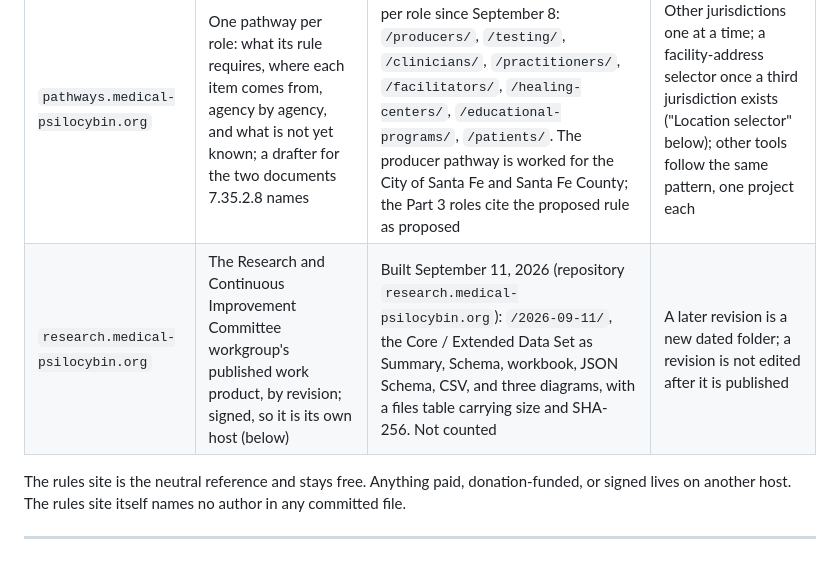
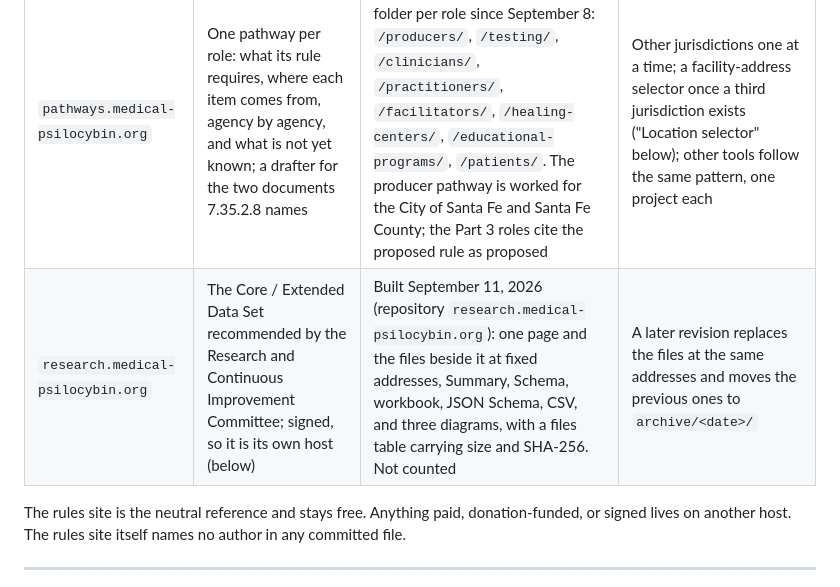
Before and after one commit to notafeature/NMMPAB_Rules-Draft-Analysis, a Markdown page: ARCHITECTURE.md, the part around the change. Drawn GitHub-style.

```diff
--- a/ARCHITECTURE.md
+++ b/ARCHITECTURE.md
@@ -23,7 +23,7 @@ time. This was decided before September 2026 and stands.
 | `rules.medical-psilocybin.org` | Analysis of the rules, and only that | This repository, `docs/` on `main`, GitHub Pages | The same host, with one path per part: `/7.35.2/`, `/7.35.3/` |
 | `count.medical-psilocybin.org` | The visit counter and its dashboard | The `nmmpab-count` Worker in `analytics/` | Unchanged. Every new host is added to its allowed origins |
 | `pathways.medical-psilocybin.org` | One pathway per role: what its rule requires, where each item comes from, agency by agency, and what is not yet known; a drafter for the two documents 7.35.2.8 names | Built September 7, 2026, one folder per role since September 8: `/producers/`, `/testing/`, `/clinicians/`, `/practitioners/`, `/facilitators/`, `/healing-centers/`, `/educational-programs/`, `/patients/`. The producer pathway is worked for the City of Santa Fe and Santa Fe County; the Part 3 roles cite the proposed rule as proposed | Other jurisdictions one at a time; a facility-address selector once a third jurisdiction exists ("Location selector" below); other tools follow the same pattern, one project each |
-| `research.medical-psilocybin.org` | The Research and Continuous Improvement Committee workgroup's published work product, by revision; signed, so it is its own host (below) | Built September 11, 2026 (repository `research.medical-psilocybin.org`): `/2026-09-11/`, the Core / Extended Data Set as Summary, Schema, workbook, JSON Schema, CSV, and three diagrams, with a files table carrying size and SHA-256. Not counted | A later revision is a new dated folder; a revision is not edited after it is published |
+| `research.medical-psilocybin.org` | The Core / Extended Data Set recommended by the Research and Continuous Improvement Committee; signed, so it is its own host (below) | Built September 11, 2026 (repository `research.medical-psilocybin.org`): one page and the files beside it at fixed addresses, Summary, Schema, workbook, JSON Schema, CSV, and three diagrams, with a files table carrying size and SHA-256. Not counted | A later revision replaces the files at the same addresses and moves the previous ones to `archive/<date>/` |
 
 The rules site is the neutral reference and stays free. Anything paid, donation-funded, or
 signed lives on another host. The rules site itself names no author in any committed file.
```
Also changed, not shown: OPERATIONS.md (+2 -2 lines).
